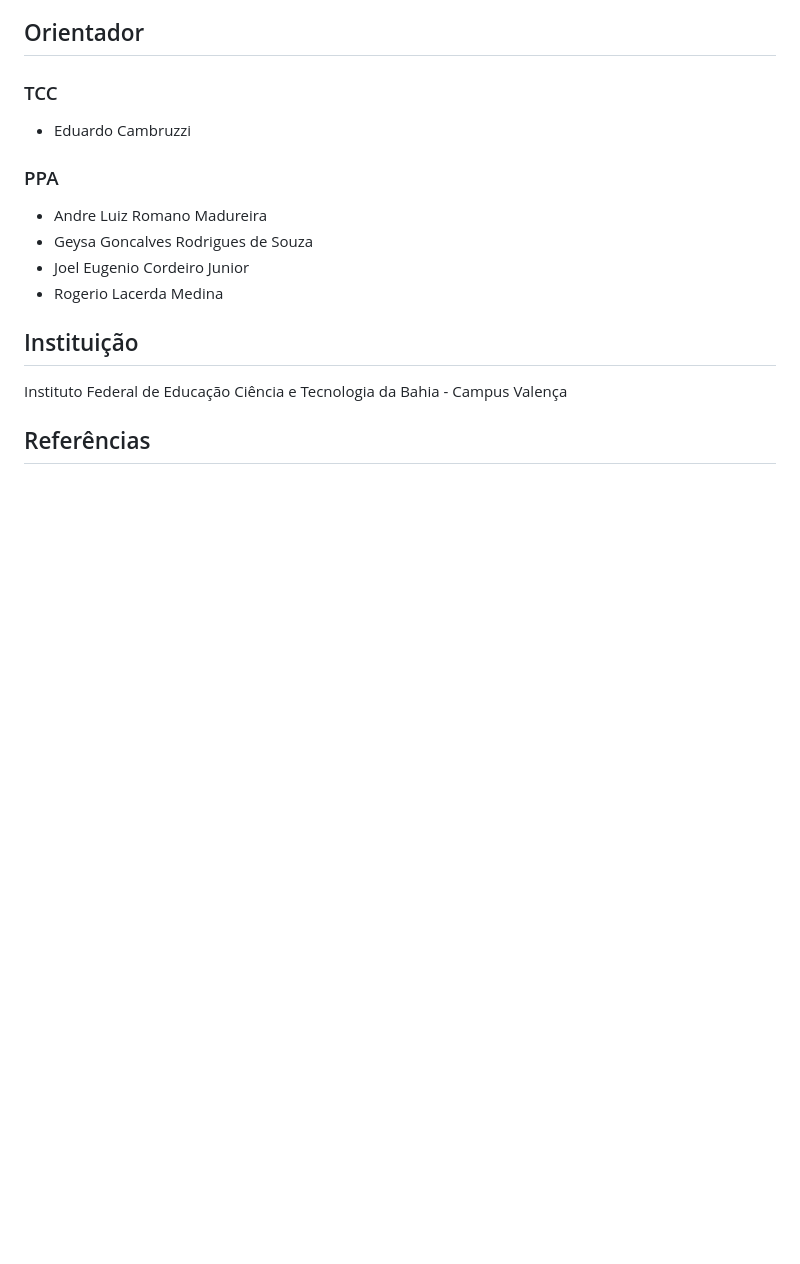
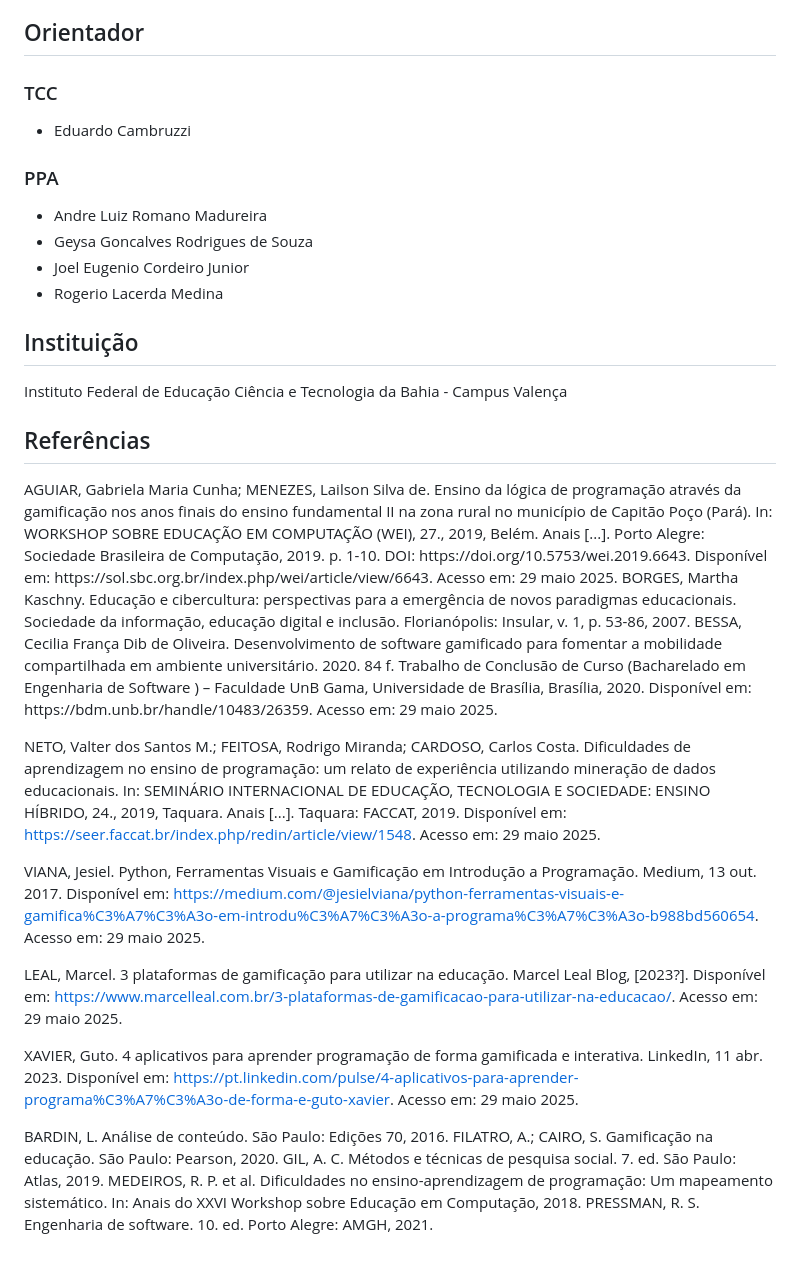
Before and after one commit to 4naLyra/DESENVOLVIMENTO-DE-FERRAMENTA-GAMIFICADA-PARA-O-ENSINO-DE-LOGICA-DE-PROGRAMACAO, a Markdown page: README.md, the part around the change. Rendered like a GitHub page; blank space fills up the shorter version.

```diff
--- a/README.md
+++ b/README.md
@@ -65,3 +65,22 @@
 <p>Instituto Federal de Educação Ciência e Tecnologia da Bahia - Campus Valença</p>
 
 <h2>Referências</h2>
+<p>AGUIAR, Gabriela Maria Cunha; MENEZES, Lailson Silva de. Ensino da lógica de programação através da gamificação nos anos finais do ensino fundamental II na zona rural no município de Capitão Poço (Pará). In: WORKSHOP SOBRE EDUCAÇÃO EM COMPUTAÇÃO (WEI), 27., 2019, Belém. Anais [...]. Porto Alegre: Sociedade Brasileira de Computação, 2019. p. 1-10. DOI: https://doi.org/10.5753/wei.2019.6643. Disponível em: https://sol.sbc.org.br/index.php/wei/article/view/6643. Acesso em: 29 maio 2025.
+BORGES, Martha Kaschny. Educação e cibercultura: perspectivas para a emergência de novos paradigmas educacionais. Sociedade da informação, educação digital e inclusão. Florianópolis: Insular, v. 1, p. 53-86, 2007.
+BESSA, Cecilia França Dib de Oliveira. Desenvolvimento de software gamificado para fomentar a mobilidade compartilhada em ambiente universitário. 2020. 84 f. Trabalho de Conclusão de Curso (Bacharelado em Engenharia de Software ) – Faculdade UnB Gama, Universidade de Brasília, Brasília, 2020. Disponível em: https://bdm.unb.br/handle/10483/26359. Acesso em: 29 maio 2025.
+
+NETO, Valter dos Santos M.; FEITOSA, Rodrigo Miranda; CARDOSO, Carlos Costa. Dificuldades de aprendizagem no ensino de programação: um relato de experiência utilizando mineração de dados educacionais. In: SEMINÁRIO INTERNACIONAL DE EDUCAÇÃO, TECNOLOGIA E SOCIEDADE: ENSINO HÍBRIDO, 24., 2019, Taquara. Anais [...]. Taquara: FACCAT, 2019. Disponível em: https://seer.faccat.br/index.php/redin/article/view/1548. Acesso em: 29 maio 2025.
+
+VIANA, Jesiel. Python, Ferramentas Visuais e Gamificação em Introdução a Programação. Medium, 13 out. 2017. Disponível em: https://medium.com/@jesielviana/python-ferramentas-visuais-e-gamifica%C3%A7%C3%A3o-em-introdu%C3%A7%C3%A3o-a-programa%C3%A7%C3%A3o-b988bd560654. Acesso em: 29 maio 2025.
+
+LEAL, Marcel. 3 plataformas de gamificação para utilizar na educação. Marcel Leal Blog, [2023?]. Disponível em: https://www.marcelleal.com.br/3-plataformas-de-gamificacao-para-utilizar-na-educacao/. Acesso em: 29 maio 2025.
+
+XAVIER, Guto. 4 aplicativos para aprender programação de forma gamificada e interativa. LinkedIn, 11 abr. 2023. Disponível em: https://pt.linkedin.com/pulse/4-aplicativos-para-aprender-programa%C3%A7%C3%A3o-de-forma-e-guto-xavier. Acesso em: 29 maio 2025.
+
+BARDIN, L. Análise de conteúdo. São Paulo: Edições 70, 2016.
+FILATRO, A.; CAIRO, S. Gamificação na educação. São Paulo: Pearson, 2020.
+GIL, A. C. Métodos e técnicas de pesquisa social. 7. ed. São Paulo: Atlas, 2019.
+MEDEIROS, R. P. et al. Dificuldades no ensino-aprendizagem de programação: Um mapeamento sistemático. In: Anais do XXVI Workshop sobre Educação em Computação, 2018.
+PRESSMAN, R. S. Engenharia de software. 10. ed. Porto Alegre: AMGH, 2021.
+
+</p>
```
